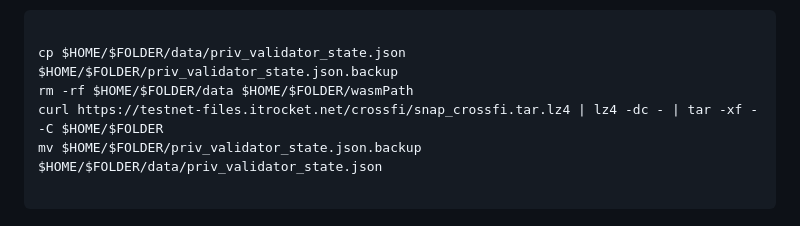
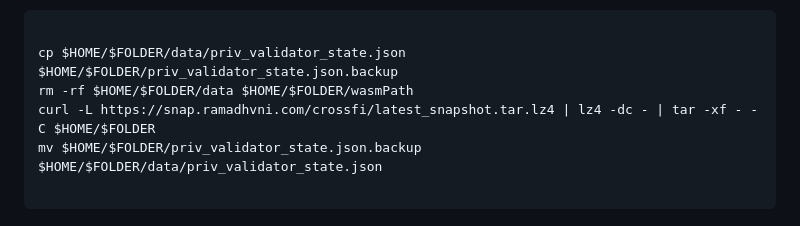
Before and after one commit to dante4rt/Ramanode-Guides, a Markdown page: CrossFi/GUIDE.md, the part around the change printed below. GitHub-like rendering.

````diff
--- a/CrossFi/GUIDE.md
+++ b/CrossFi/GUIDE.md
@@ -86,7 +86,7 @@ Fetch the latest snapshot from [Itrocket validator](https://itrocket.net/service
 
 cp $HOME/$FOLDER/data/priv_validator_state.json $HOME/$FOLDER/priv_validator_state.json.backup
 rm -rf $HOME/$FOLDER/data $HOME/$FOLDER/wasmPath
-curl https://testnet-files.itrocket.net/crossfi/snap_crossfi.tar.lz4 | lz4 -dc - | tar -xf - -C $HOME/$FOLDER
+curl -L https://snap.ramadhvni.com/crossfi/latest_snapshot.tar.lz4 | lz4 -dc - | tar -xf - -C $HOME/$FOLDER
 mv $HOME/$FOLDER/priv_validator_state.json.backup $HOME/$FOLDER/data/priv_validator_state.json
 
 ```
````
Also changed, not shown: other parts of CrossFi/GUIDE.md (+1 -1 lines).
